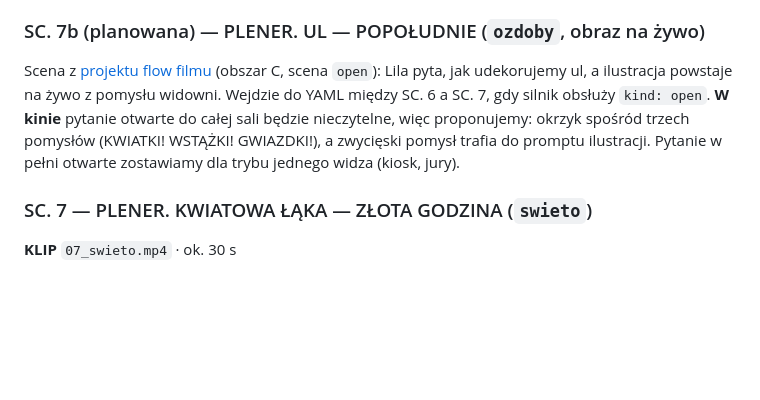
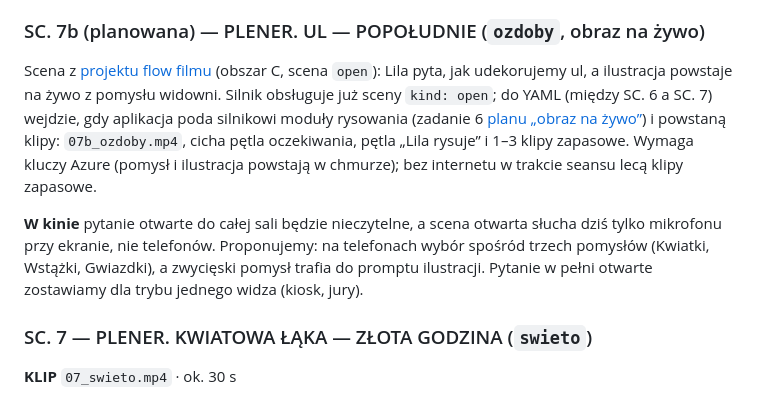
Before and after one commit to KsaweryTrebacz/FilmSpringOpen2026, a Markdown page: scenarios/klub_ciekawskich.md, the part around the change. GitHub-like rendering; blank space fills up the shorter version.

```diff
--- a/scenarios/klub_ciekawskich.md
+++ b/scenarios/klub_ciekawskich.md
@@ -338,10 +338,16 @@ w kolejności wezwań).
 ### SC. 7b (planowana) — PLENER. UL — POPOŁUDNIE (`ozdoby`, obraz na żywo)
 
 Scena z [projektu flow filmu](../docs/superpowers/specs/2026-10-16-flow-filmu-design.md) (obszar C, scena `open`):
-Lila pyta, jak udekorujemy ul, a ilustracja powstaje na żywo z pomysłu widowni. Wejdzie do YAML między SC. 6
-a SC. 7, gdy silnik obsłuży `kind: open`. **W kinie** pytanie otwarte do całej sali będzie nieczytelne, więc
-proponujemy: okrzyk spośród trzech pomysłów (KWIATKI! WSTĄŻKI! GWIAZDKI!), a zwycięski pomysł trafia
-do promptu ilustracji. Pytanie w pełni otwarte zostawiamy dla trybu jednego widza (kiosk, jury).
+Lila pyta, jak udekorujemy ul, a ilustracja powstaje na żywo z pomysłu widowni. Silnik obsługuje już sceny
+`kind: open`; do YAML (między SC. 6 a SC. 7) wejdzie, gdy aplikacja poda silnikowi moduły rysowania
+(zadanie 6 [planu „obraz na żywo”](../docs/superpowers/plans/2026-10-16-obraz-na-zywo.md)) i powstaną klipy:
+`07b_ozdoby.mp4`, cicha pętla oczekiwania, pętla „Lila rysuje” i 1–3 klipy zapasowe. Wymaga kluczy Azure
+(pomysł i ilustracja powstają w chmurze); bez internetu w trakcie seansu lecą klipy zapasowe.
+
+**W kinie** pytanie otwarte do całej sali będzie nieczytelne, a scena otwarta słucha dziś tylko mikrofonu przy
+ekranie, nie telefonów. Proponujemy: na telefonach wybór spośród trzech pomysłów (Kwiatki, Wstążki, Gwiazdki),
+a zwycięski pomysł trafia do promptu ilustracji. Pytanie w pełni otwarte zostawiamy dla trybu jednego widza
+(kiosk, jury).
 
 ### SC. 7 — PLENER. KWIATOWA ŁĄKA — ZŁOTA GODZINA (`swieto`)
 
```
Also changed, not shown: docs/LOKALNE_AI.md (+5 -0 lines), docs/ZGODNOSC_Z_REGULAMINEM.md (+9 -2 lines).
